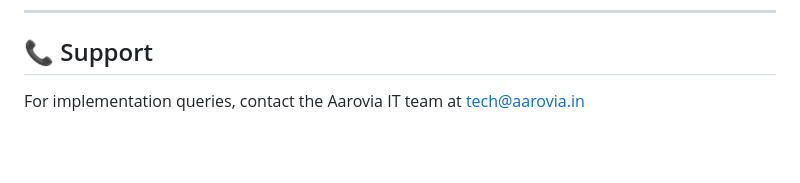
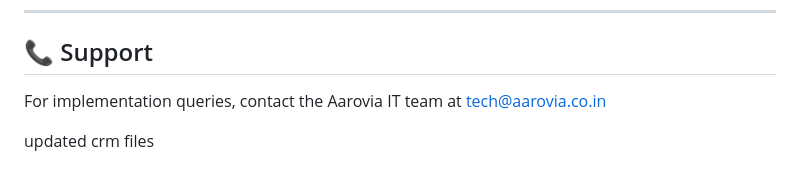
Before and after one commit to adityaghoshcoin-blip/aarovia-crm-live, a Markdown page: README.md, the part around the change. Drawn GitHub-style; blank space fills up the shorter version.

Commit message:
Fix contact email for Aarovia IT support
Updated contact email for implementation queries.

```diff
--- a/README.md
+++ b/README.md
@@ -409,4 +409,7 @@ server {
 
 ## 📞 Support
 
-For implementation queries, contact the Aarovia IT team at tech@aarovia.in
+For implementation queries, contact the Aarovia IT team at tech@aarovia.co.in
+
+
+updated crm files
```
